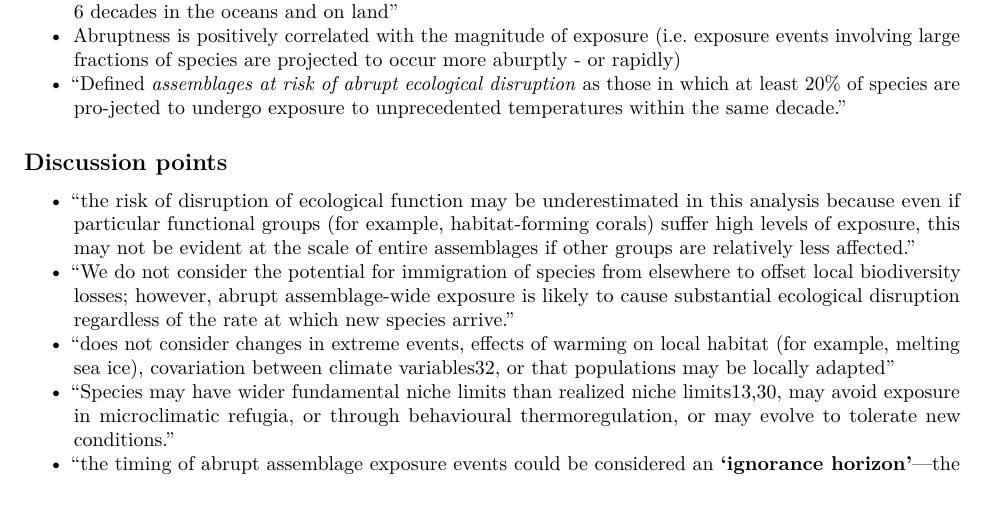
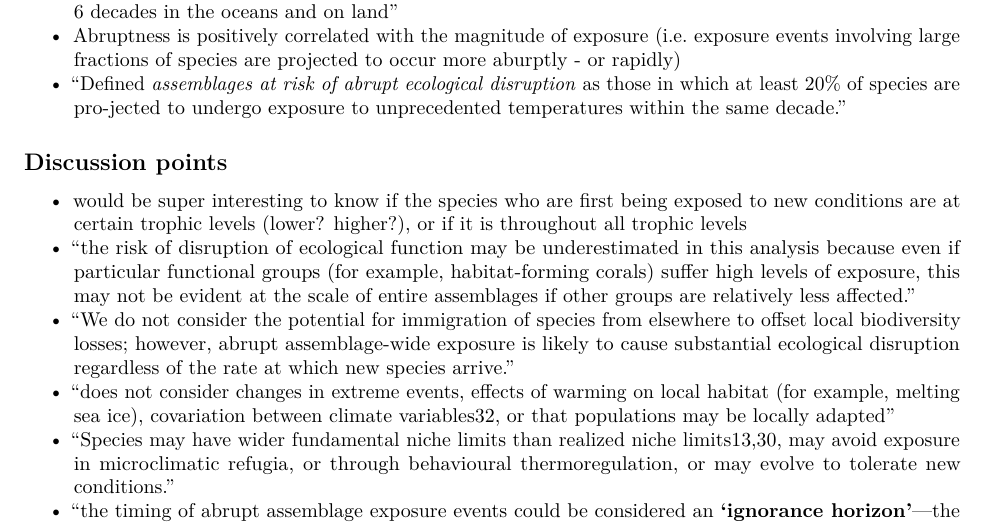
Before and after one commit to katherinehebert/reading_notes, an R Markdown document (scripts/Trisos_2020_nature.Rmd): part of page 3 of 3, cut so that both start at the same text. Rendered offline with R 4.5, knitr and Pandoc, then LaTeX, with nearby package versions.

Commit message:
add discussion note

```diff
--- a/scripts/Trisos_2020_nature.Rmd
+++ b/scripts/Trisos_2020_nature.Rmd
@@ -93,6 +93,7 @@ Here, exposure time is the "year after which projected local temperatures consis
 
 ## Discussion points
 
+- would be super interesting to know if the species who are first being exposed to new conditions are at certain trophic levels (lower? higher?), or if it is throughout all trophic levels
 - "the risk of disruption of ecological function may be underestimated in this analysis because even if particular functional groups (for example, habitat-forming corals) suffer high levels of exposure, this may not be evident at the scale of entire assemblages if other groups are relatively less affected."
 - "We do not consider the potential for immigration of species from elsewhere to offset local biodiversity losses; however, abrupt assemblage-wide exposure is likely to cause substantial ecological disruption regardless of the rate at which new species arrive."
 - "does not consider changes in extreme events, effects of warming on local habitat (for example, melting sea ice), covariation between climate variables32, or that populations may be locally adapted"
```
